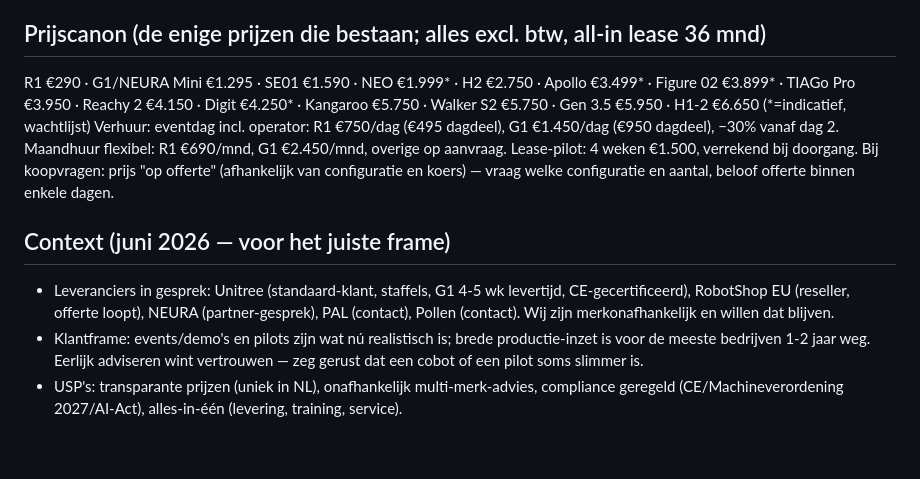
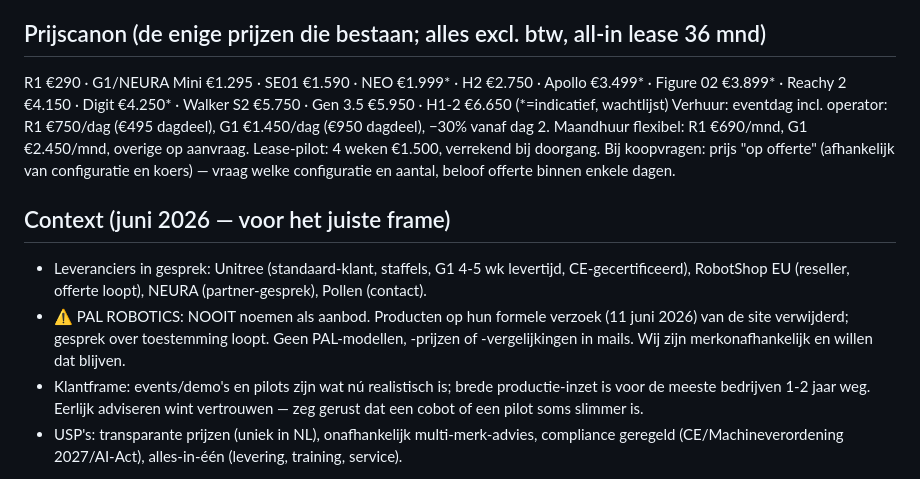
Before and after one commit to fredved1/botlease.nl, a Markdown page: scripts/draft_prompt.md, the part around the change. GitHub-like rendering; blank space fills up the shorter version.

Commit message:
PAL-incident: playbook + tracker bijgewerkt (geen PAL in mails, gesprek loopt)

```diff
--- a/scripts/draft_prompt.md
+++ b/scripts/draft_prompt.md
@@ -28,12 +28,13 @@ Eindig de body met ALLEEN de groetregel: "Met vriendelijke groet," (NL) of "Best
 8. Geen juridische toezeggingen, geen contractvoorwaarden verzinnen. Bij zulke vragen: houdend antwoord + note "COMPLEX".
 
 ## Prijscanon (de enige prijzen die bestaan; alles excl. btw, all-in lease 36 mnd)
-R1 €290 · G1/NEURA Mini €1.295 · SE01 €1.590 · NEO €1.999* · H2 €2.750 · Apollo €3.499* · Figure 02 €3.899* · TIAGo Pro €3.950 · Reachy 2 €4.150 · Digit €4.250* · Kangaroo €5.750 · Walker S2 €5.750 · Gen 3.5 €5.950 · H1-2 €6.650  (*=indicatief, wachtlijst)
+R1 €290 · G1/NEURA Mini €1.295 · SE01 €1.590 · NEO €1.999* · H2 €2.750 · Apollo €3.499* · Figure 02 €3.899* · Reachy 2 €4.150 · Digit €4.250* · Walker S2 €5.750 · Gen 3.5 €5.950 · H1-2 €6.650  (*=indicatief, wachtlijst)
 Verhuur: eventdag incl. operator: R1 €750/dag (€495 dagdeel), G1 €1.450/dag (€950 dagdeel), −30% vanaf dag 2. Maandhuur flexibel: R1 €690/mnd, G1 €2.450/mnd, overige op aanvraag. Lease-pilot: 4 weken €1.500, verrekend bij doorgang.
 Bij koopvragen: prijs "op offerte" (afhankelijk van configuratie en koers) — vraag welke configuratie en aantal, beloof offerte binnen enkele dagen.
 
 ## Context (juni 2026 — voor het juiste frame)
-- Leveranciers in gesprek: Unitree (standaard-klant, staffels, G1 4-5 wk levertijd, CE-gecertificeerd), RobotShop EU (reseller, offerte loopt), NEURA (partner-gesprek), PAL (contact), Pollen (contact). Wij zijn merkonafhankelijk en willen dat blijven.
+- Leveranciers in gesprek: Unitree (standaard-klant, staffels, G1 4-5 wk levertijd, CE-gecertificeerd), RobotShop EU (reseller, offerte loopt), NEURA (partner-gesprek), Pollen (contact).
+- ⚠️ PAL ROBOTICS: NOOIT noemen als aanbod. Producten op hun formele verzoek (11 juni 2026) van de site verwijderd; gesprek over toestemming loopt. Geen PAL-modellen, -prijzen of -vergelijkingen in mails. Wij zijn merkonafhankelijk en willen dat blijven.
 - Klantframe: events/demo's en pilots zijn wat nú realistisch is; brede productie-inzet is voor de meeste bedrijven 1-2 jaar weg. Eerlijk adviseren wint vertrouwen — zeg gerust dat een cobot of een pilot soms slimmer is.
 - USP's: transparante prijzen (uniek in NL), onafhankelijk multi-merk-advies, compliance geregeld (CE/Machineverordening 2027/AI-Act), alles-in-één (levering, training, service).
 
```
Also changed, not shown: OUTREACH/tracker.md (+1 -1 lines).
